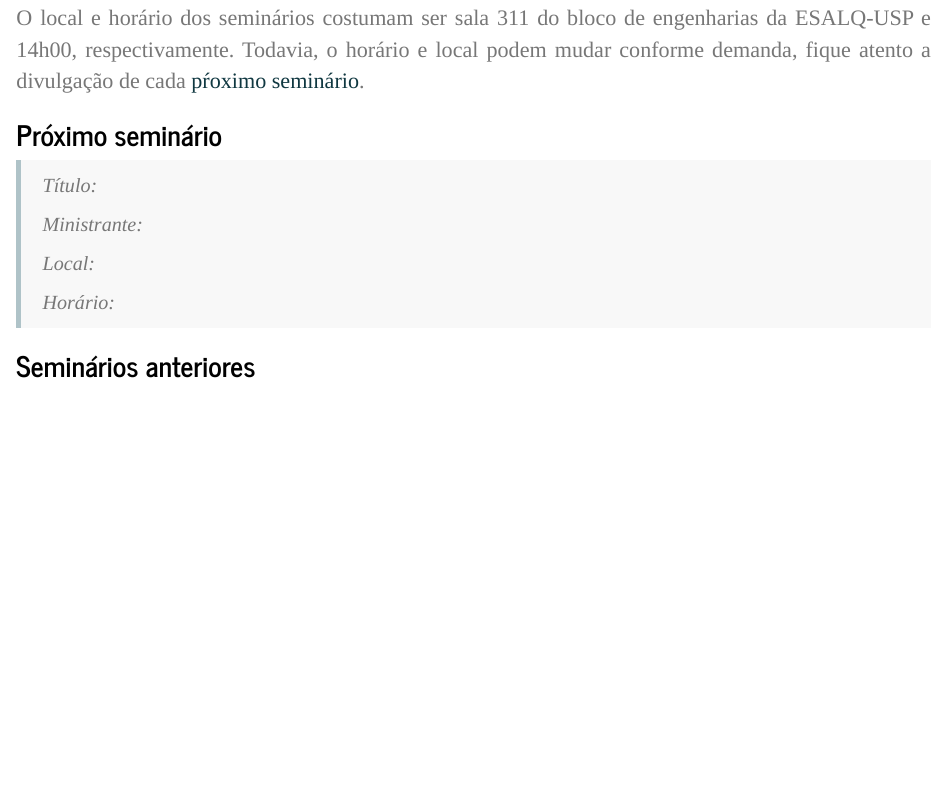
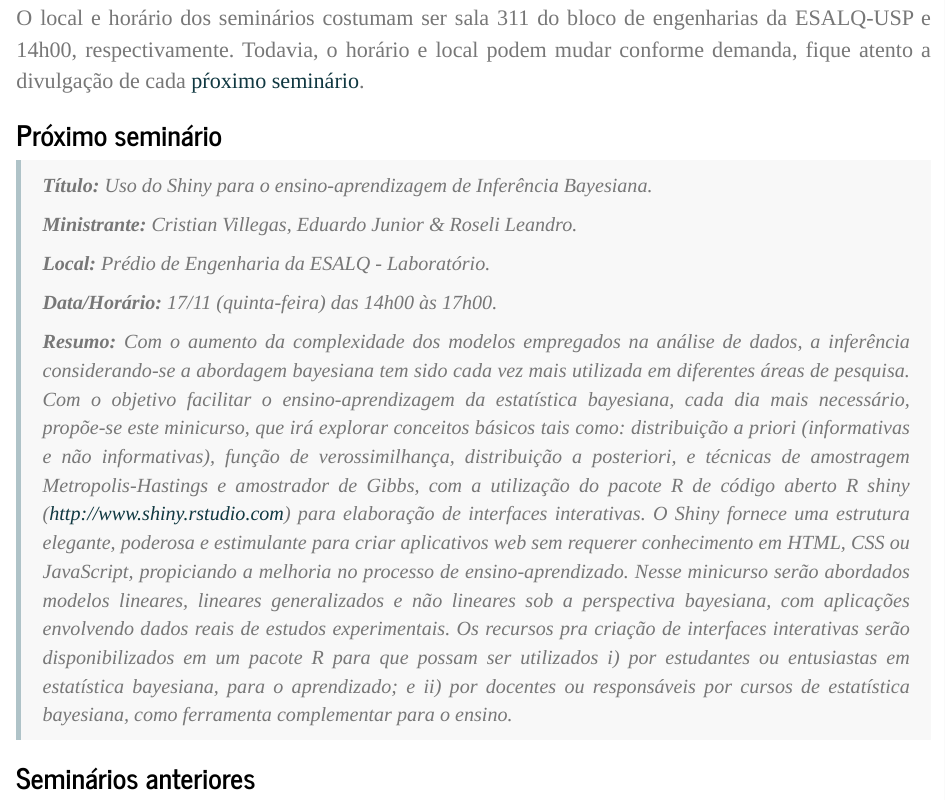
Before and after one commit to esalq-ppgeea/discentes, an R Markdown document (seminars.Rmd): the page in a window 1100 px wide, from 630 px down. Rendered offline with R 4.5, knitr and Pandoc, with nearby package versions.

Commit message:
Adiciona evento na página de seminários

```diff
--- a/seminars.Rmd
+++ b/seminars.Rmd
@@ -18,13 +18,37 @@ local podem mudar conforme demanda, fique atento a divulgação de cada
 
 ### Próximo seminário ###
 
-> Título:
+> **Título:** Uso do Shiny para o ensino-aprendizagem de Inferência
+> Bayesiana.
 >
-> Ministrante:
+> **Ministrante:** Cristian Villegas, Eduardo Junior \& Roseli Leandro.
 >
-> Local:
+> **Local:** Prédio de Engenharia da ESALQ - Laboratório.
 >
-> Horário:
+> **Data/Horário:** 17/11 (quinta-feira) das 14h00 às 17h00.
+>
+> **Resumo:** Com o aumento da complexidade dos modelos empregados na
+> análise de dados, a inferência considerando-se a abordagem bayesiana
+> tem sido cada vez mais utilizada em diferentes áreas de pesquisa. Com
+> o objetivo facilitar o ensino-aprendizagem da estatística bayesiana,
+> cada dia mais necessário, propõe-se este minicurso, que irá explorar
+> conceitos básicos tais como: distribuição a priori (informativas e não
+> informativas), função de verossimilhança, distribuição a posteriori, e
+> técnicas de amostragem Metropolis-Hastings e amostrador de Gibbs, com
+> a utilização do pacote R de código aberto R shiny
+> (http://www.shiny.rstudio.com) para elaboração de interfaces
+> interativas. O Shiny fornece uma estrutura elegante, poderosa e
+> estimulante para criar aplicativos web sem requerer conhecimento em
+> HTML, CSS ou JavaScript, propiciando a melhoria no processo de
+> ensino-aprendizado. Nesse minicurso serão abordados modelos lineares,
+> lineares generalizados e não lineares sob a perspectiva bayesiana, com
+> aplicações envolvendo dados reais de estudos experimentais. Os
+> recursos pra criação de interfaces interativas serão disponibilizados
+> em um pacote R para que possam ser utilizados i) por estudantes ou
+> entusiastas em estatística bayesiana, para o aprendizado; e ii) por
+> docentes ou responsáveis por cursos de estatística bayesiana, como
+> ferramenta complementar para o ensino.
+
 
 ### Seminários anteriores ###
 
```
